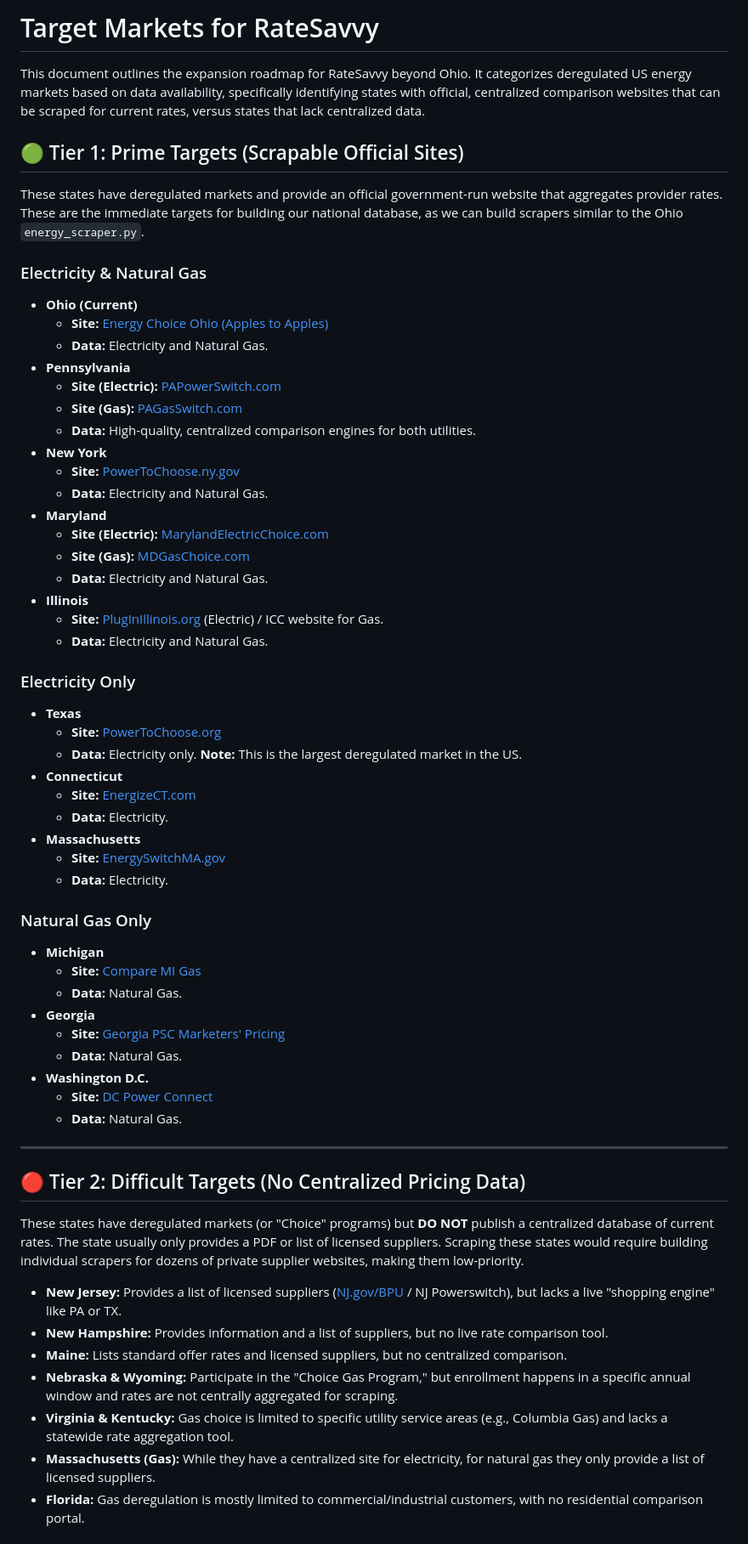
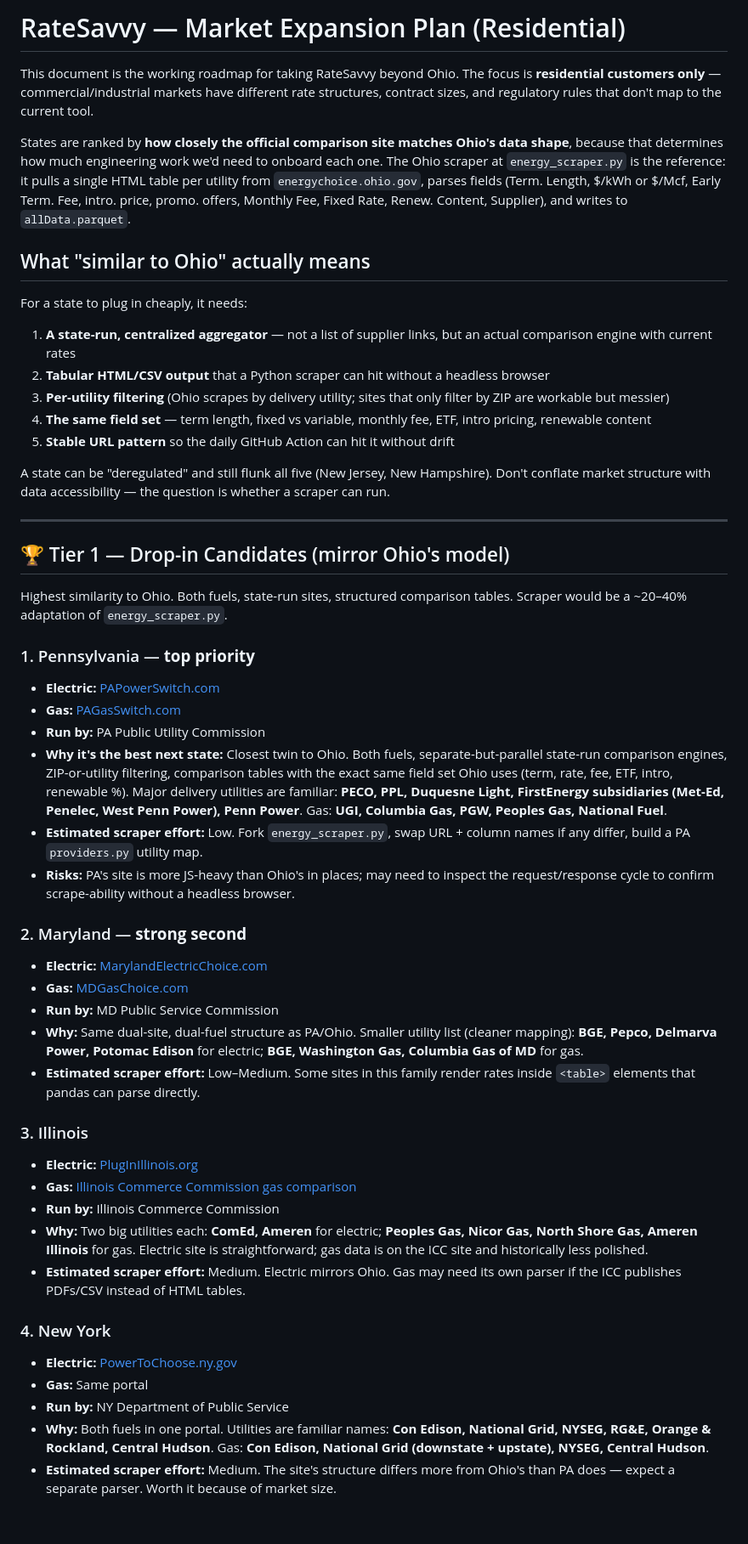
Before and after one commit to humphreysb/gasAndElectricTicker, a Markdown page: MARKET_EXPANSION.md, the part around one of its changes. Shown at 85% size. Drawn GitHub-style.

Commit message:
Market expansion plan: residential-only, ranked by Ohio similarity
Rewrites MARKET_EXPANSION.md as an actionable roadmap rather than just a
state inventory. Three big additions:

1. Explicit criteria for what makes a state a "drop-in" candidate
   (state-run aggregator + tabular HTML + per-utility filtering + same
   field set + stable URL).

2. Per-state notes: utility list, why the rank, estimated scraper
   effort, known risks. Top picks are PA (both fuels, closest twin to
   Ohio), MD (clean structure, smaller utility list), then IL and NY.

3. Architecture work that has to land BEFORE the second state: add a
   state column to allData.parquet, per-state providers modules,
   per-state scrapers, EIA + weather config per state, per-state output
   files. The state picker UI is already in place — just needs to be
   wired to a multi-state dataset.

Tier 2 covers single-fuel drop-ins (TX, CT, MA electric; MI, GA, DC
gas). Tier 3 (NJ, NH, ME, VA/KY, FL) is explicitly skipped because
those states publish supplier lists, not live comparison data.

Suggests order: architecture work → PA → MD → TX → IL → rest.

Co-Authored-By: Claude Opus 4.7 <noreply@anthropic.com>

```diff
--- a/MARKET_EXPANSION.md
+++ b/MARKET_EXPANSION.md
@@ -1,60 +1,53 @@
-# Target Markets for RateSavvy
+# RateSavvy — Market Expansion Plan (Residential)
 
-This document outlines the expansion roadmap for RateSavvy beyond Ohio. It categorizes deregulated US energy markets based on data availability, specifically identifying states with official, centralized comparison websites that can be scraped for current rates, versus states that lack centralized data.
+This document is the working roadmap for taking RateSavvy beyond Ohio. The focus is **residential customers only** — commercial/industrial markets have different rate structures, contract sizes, and regulatory rules that don't map to the current tool.
 
-## 🟢 Tier 1: Prime Targets (Scrapable Official Sites)
-These states have deregulated markets and provide an official government-run website that aggregates provider rates. These are the immediate targets for building our national database, as we can build scrapers similar to the Ohio `energy_scraper.py`.
+States are ranked by **how closely the official comparison site matches Ohio's data shape**, because that determines how much engineering work we'd need to onboard each one. The Ohio scraper at `energy_scraper.py` is the reference: it pulls a single HTML table per utility from `energychoice.ohio.gov`, parses fields (Term. Length, $/kWh or $/Mcf, Early Term. Fee, intro. price, promo. offers, Monthly Fee, Fixed Rate, Renew. Content, Supplier), and writes to `allData.parquet`.
 
-### Electricity & Natural Gas
-*   **Ohio (Current)**
-    *   **Site:** [Energy Choice Ohio (Apples to Apples)](https://energychoice.ohio.gov)
-    *   **Data:** Electricity and Natural Gas.
-*   **Pennsylvania**
-    *   **Site (Electric):** [PAPowerSwitch.com](https://www.papowerswitch.com)
-    *   **Site (Gas):** [PAGasSwitch.com](https://www.pagasswitch.com)
-    *   **Data:** High-quality, centralized comparison engines for both utilities.
-*   **New York**
-    *   **Site:** [PowerToChoose.ny.gov](http://www.powertochoose.ny.gov)
-    *   **Data:** Electricity and Natural Gas.
-*   **Maryland**
-    *   **Site (Electric):** [MarylandElectricChoice.com](https://www.marylandelectricchoice.com)
-    *   **Site (Gas):** [MDGasChoice.com](https://www.mdgaschoice.com)
-    *   **Data:** Electricity and Natural Gas.
-*   **Illinois**
-    *   **Site:** [PlugInIllinois.org](https://www.pluginillinois.org) (Electric) / ICC website for Gas.
-    *   **Data:** Electricity and Natural Gas.
+## What "similar to Ohio" actually means
 
-### Electricity Only
-*   **Texas**
-    *   **Site:** [PowerToChoose.org](https://www.powertochoose.org)
-    *   **Data:** Electricity only. **Note:** This is the largest deregulated market in the US.
-*   **Connecticut**
-    *   **Site:** [EnergizeCT.com](https://energizect.com)
-    *   **Data:** Electricity.
-*   **Massachusetts**
-    *   **Site:** [EnergySwitchMA.gov](https://energyswitchma.gov)
-    *   **Data:** Electricity.
+For a state to plug in cheaply, it needs:
 
-### Natural Gas Only
-*   **Michigan**
-    *   **Site:** [Compare MI Gas](https://www.lara.state.mi.us/mpsc/gas/compare/)
-    *   **Data:** Natural Gas.
-*   **Georgia**
-    *   **Site:** [Georgia PSC Marketers' Pricing](https://psc.ga.gov/utilities/natural-gas/marketers-pricing-comparison/)
-    *   **Data:** Natural Gas.
-*   **Washington D.C.**
-    *   **Site:** [DC Power Connect](https://www.dcpowerconnect.com)
-    *   **Data:** Natural Gas.
+1. **A state-run, centralized aggregator** — not a list of supplier links, but an actual comparison engine with current rates
+2. **Tabular HTML/CSV output** that a Python scraper can hit without a headless browser
+3. **Per-utility filtering** (Ohio scrapes by delivery utility; sites that only filter by ZIP are workable but messier)
+4. **The same field set** — term length, fixed vs variable, monthly fee, ETF, intro pricing, renewable content
+5. **Stable URL pattern** so the daily GitHub Action can hit it without drift
+
+A state can be "deregulated" and still flunk all five (New Jersey, New Hampshire). Don't conflate market structure with data accessibility — the question is whether a scraper can run.
 
 ---
 
-## 🔴 Tier 2: Difficult Targets (No Centralized Pricing Data)
-These states have deregulated markets (or "Choice" programs) but **DO NOT** publish a centralized database of current rates. The state usually only provides a PDF or list of licensed suppliers. Scraping these states would require building individual scrapers for dozens of private supplier websites, making them low-priority.
+## 🏆 Tier 1 — Drop-in Candidates (mirror Ohio's model)
 
-*   **New Jersey:** Provides a list of licensed suppliers ([NJ.gov/BPU](https://www.nj.gov/bpu/commercial/shopping.html) / NJ Powerswitch), but lacks a live "shopping engine" like PA or TX.
-*   **New Hampshire:** Provides information and a list of suppliers, but no live rate comparison tool.
-*   **Maine:** Lists standard offer rates and licensed suppliers, but no centralized comparison.
-*   **Nebraska & Wyoming:** Participate in the "Choice Gas Program," but enrollment happens in a specific annual window and rates are not centrally aggregated for scraping.
-*   **Virginia & Kentucky:** Gas choice is limited to specific utility service areas (e.g., Columbia Gas) and lacks a statewide rate aggregation tool.
-*   **Massachusetts (Gas):** While they have a centralized site for electricity, for natural gas they only provide a list of licensed suppliers.
-*   **Florida:** Gas deregulation is mostly limited to commercial/industrial customers, with no residential comparison portal.
+Highest similarity to Ohio. Both fuels, state-run sites, structured comparison tables. Scraper would be a ~20–40% adaptation of `energy_scraper.py`.
+
+### 1. Pennsylvania — **top priority**
+- **Electric:** [PAPowerSwitch.com](https://www.papowerswitch.com)
+- **Gas:** [PAGasSwitch.com](https://www.papagasswitch.com)
+- **Run by:** PA Public Utility Commission
+- **Why it's the best next state:** Closest twin to Ohio. Both fuels, separate-but-parallel state-run comparison engines, ZIP-or-utility filtering, comparison tables with the exact same field set Ohio uses (term, rate, fee, ETF, intro, renewable %). Major delivery utilities are familiar: **PECO, PPL, Duquesne Light, FirstEnergy subsidiaries (Met-Ed, Penelec, West Penn Power), Penn Power**. Gas: **UGI, Columbia Gas, PGW, Peoples Gas, National Fuel**.
+- **Estimated scraper effort:** Low. Fork `energy_scraper.py`, swap URL + column names if any differ, build a PA `providers.py` utility map.
+- **Risks:** PA's site is more JS-heavy than Ohio's in places; may need to inspect the request/response cycle to confirm scrape-ability without a headless browser.
+
+### 2. Maryland — **strong second**
+- **Electric:** [MarylandElectricChoice.com](https://www.marylandelectricchoice.com)
+- **Gas:** [MDGasChoice.com](https://www.mdgaschoice.com)
+- **Run by:** MD Public Service Commission
+- **Why:** Same dual-site, dual-fuel structure as PA/Ohio. Smaller utility list (cleaner mapping): **BGE, Pepco, Delmarva Power, Potomac Edison** for electric; **BGE, Washington Gas, Columbia Gas of MD** for gas.
+- **Estimated scraper effort:** Low–Medium. Some sites in this family render rates inside `<table>` elements that pandas can parse directly.
+
+### 3. Illinois
+- **Electric:** [PlugInIllinois.org](https://www.pluginillinois.org)
+- **Gas:** [Illinois Commerce Commission gas comparison](https://www.icc.illinois.gov)
+- **Run by:** Illinois Commerce Commission
+- **Why:** Two big utilities each: **ComEd, Ameren** for electric; **Peoples Gas, Nicor Gas, North Shore Gas, Ameren Illinois** for gas. Electric site is straightforward; gas data is on the ICC site and historically less polished.
+- **Estimated scraper effort:** Medium. Electric mirrors Ohio. Gas may need its own parser if the ICC publishes PDFs/CSV instead of HTML tables.
+
+### 4. New York
+- **Electric:** [PowerToChoose.ny.gov](http://www.powertochoose.ny.gov)
+- **Gas:** Same portal
+- **Run by:** NY Department of Public Service
+- **Why:** Both fuels in one portal. Utilities are familiar names: **Con Edison, National Grid, NYSEG, RG&E, Orange & Rockland, Central Hudson**. Gas: **Con Edison, National Grid (downstate + upstate), NYSEG, Central Hudson**.
+- **Estimated scraper effort:** Medium. The site's structure differs more from Ohio's than PA does — expect a separate parser. Worth it because of market size.
+
```
Also changed, not shown: other parts of MARKET_EXPANSION.md (+64 -0 lines).
